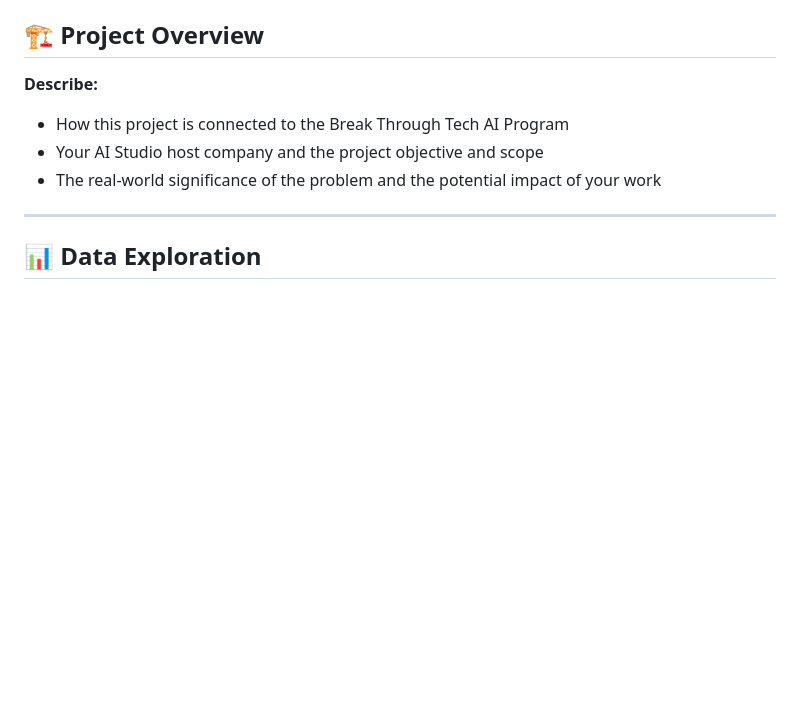
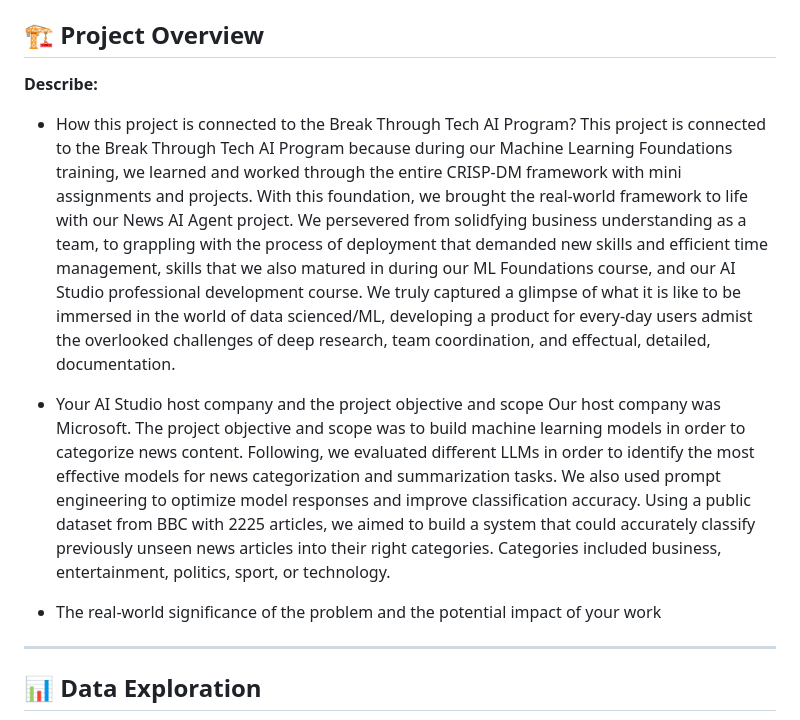
Before and after one commit to BTTAI-News-AI-Agent/News-AI-Agent, a Markdown page: README.md, the part around the change. GitHub-like rendering; blank space fills up the shorter version.

```diff
--- a/README.md
+++ b/README.md
@@ -44,8 +44,12 @@
 
 **Describe:**
 
-- How this project is connected to the Break Through Tech AI Program
+- How this project is connected to the Break Through Tech AI Program?
+This project is connected to the Break Through Tech AI Program because during our Machine Learning Foundations training, we learned and worked through the entire CRISP-DM framework with mini assignments and projects. With this foundation, we brought the real-world framework to life with our News AI Agent project. We persevered from solidfying business understanding as a team, to grappling with the process of deployment that demanded new skills and efficient time management, skills that we also matured in during our ML Foundations course, and our AI Studio professional development course. We truly captured a glimpse of what it is like to be immersed in the world of data scienced/ML, developing a product for every-day users admist the overlooked challenges of deep research, team coordination, and effectual, detailed, documentation.
+
 - Your AI Studio host company and the project objective and scope
+Our host company was Microsoft. The project objective and scope was to build machine learning models in order to categorize news content. Following, we evaluated different LLMs in order to identify the most effective models for news categorization and summarization tasks. We also used prompt engineering to optimize model responses and improve classification accuracy. Using a public dataset from BBC with 2225 articles, we aimed to build a system that could accurately classify previously unseen news articles into their right categories. Categories included business, entertainment, politics, sport, or technology.
+
 - The real-world significance of the problem and the potential impact of your work
 
 ---
```
